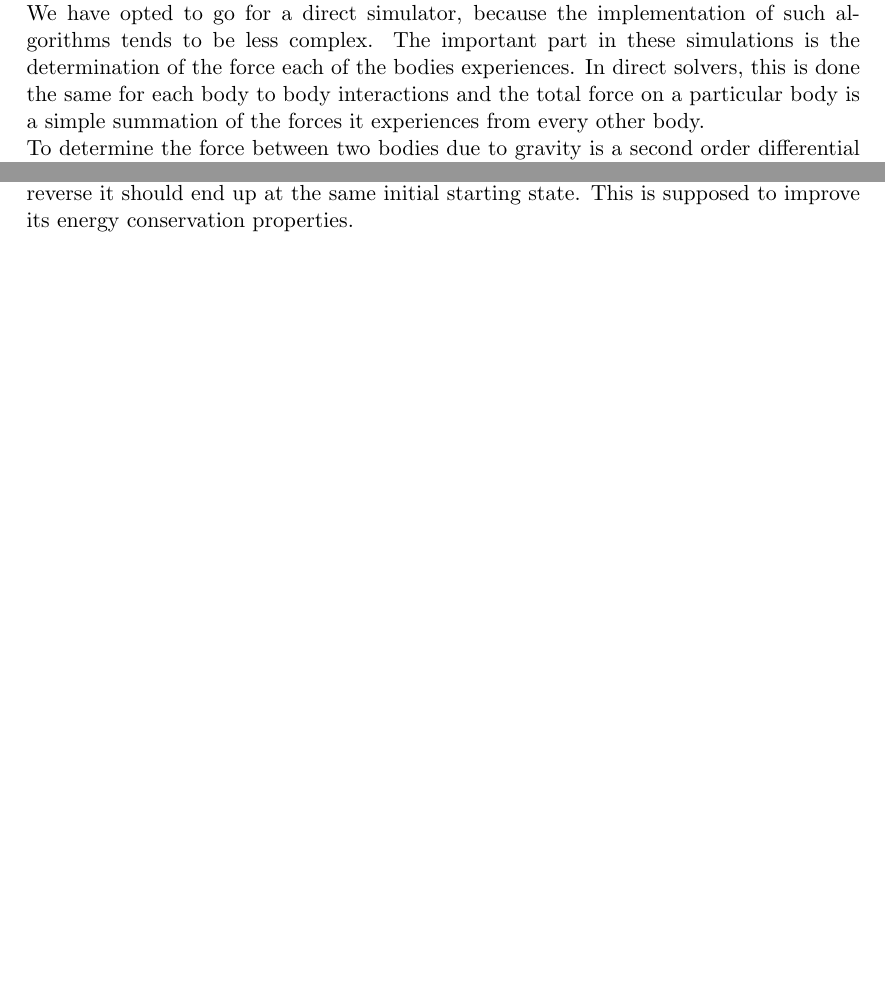
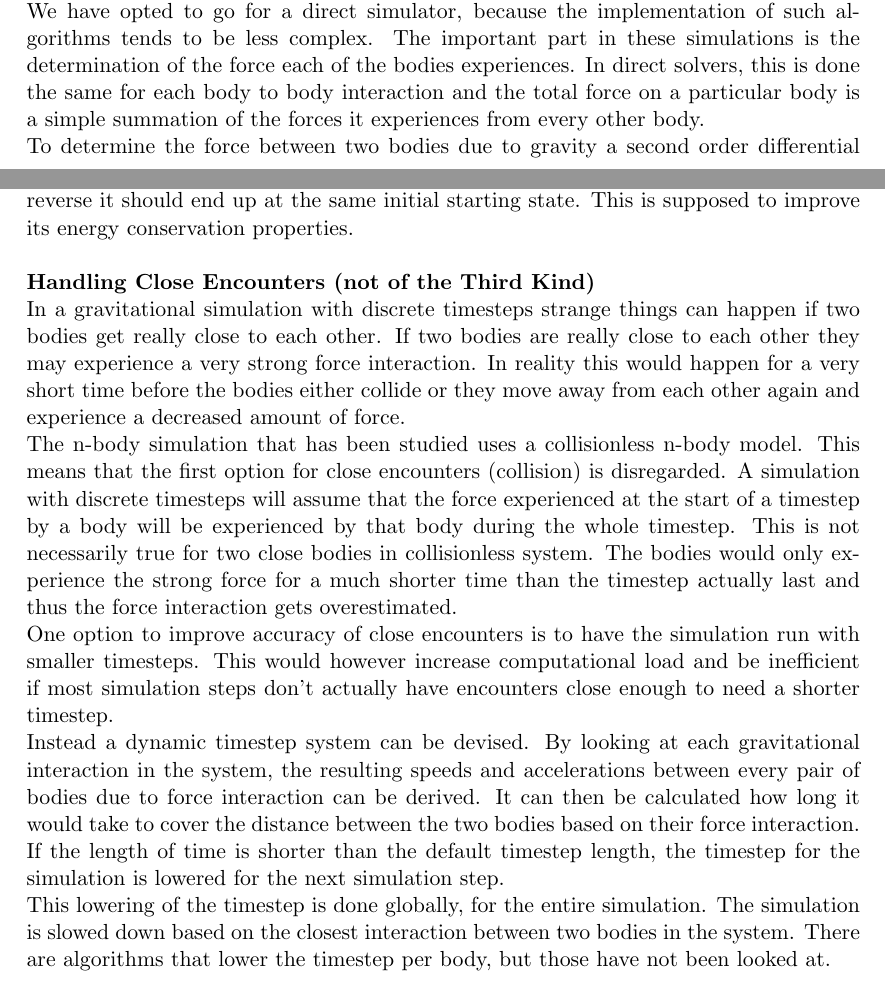
Before and after one commit to boersmamarcel/nbodyarticle, a LaTeX document (article/article.tex): two parts of pages 6 and 8 of 14 before the commit and two parts of pages 6 and 8 of 15 after it, joined at a grey line, cut so that both start at the same text, the shorter picture padded with empty space. Compiled offline with pdfLaTeX.

Commit message:
typos, close encounter sectie

```diff
--- a/article/article.tex
+++ b/article/article.tex
@@ -211,8 +211,8 @@ This relative energy error metric can be used to see how the size of the error p
 \subsection{Algorithms}
 The n-body problem involves every body in a system interacting with every other body through gravity. This means that there are $\mathcal{O}(n^2)$ interactions that need to be calculated. Very broadly n-body simulators fall into two categories. The first category contains direct solvers, which simulate the gravitational interactions between all bodies directly, e.g. phiGRAPE \cite{Harfst2007357}. \\
 Alternatively, there are solvers that use a tree to represent the set of bodies in a hierarchical manner. These algorithms have each of the bodies interact with the tree instead of the full set of n-bodies. This can lead to a computational complexity of $\mathcal{O}(n \log(n))$. The Barnes-Hut algorithm is a pioneering example of this class of n-body simulation algorithms \cite{barnes1986hierarchical}.\\
-We have opted to go for a direct simulator, because the implementation of such algorithms tends to be less complex. The important part in these simulations is the determination of the force each of the bodies experiences. In direct solvers, this is done the same for each body to body interactions and the total force on a particular body is a simple summation of the forces it experiences from every other body. \\
-To determine the force between two bodies due to gravity is a second order differential equation needs to be solved. Thus numerical integrators are the key component of direct solvers.
+We have opted to go for a direct simulator, because the implementation of such algorithms tends to be less complex. The important part in these simulations is the determination of the force each of the bodies experiences. In direct solvers, this is done the same for each body to body interaction and the total force on a particular body is a simple summation of the forces it experiences from every other body. \\
+To determine the force between two bodies due to gravity a second order differential equation needs to be solved. Thus numerical integrators are the key component of direct solvers.
 \subsubsection{Integrator Algorithms}
 \textbf{Euler's Method}\\
 The integrators need to solve a second order differential equation. Based on calculating the force at a current point in time acceleration for a body can be determined. Based on this acceleration the position can be updated. The most straightforward way to do this is to apply Euler's method. Based on an acceleration and a stepsize $\Delta t$ it linearly approximates the speed at time $t + \Delta t$ from the speed at time $t$. Using the speed it then updates the position at time $t+\Delta t$ by linearly extrapolating from position at time $t$.
@@ -255,6 +255,13 @@ According to the literature (e.g. \cite{1995ApJ...443L..93H}) this can be rewrit
     \end{split}
 \end{equation}
 One of the appealing characteristics of the leapfrog integrator is that it is time-symmetric. This means that if you let it run forward for a certain number of steps and then run it in reverse it should end up at the same initial starting state. This is supposed to improve its energy conservation properties.
+\\\\
+\textbf{Handling Close Encounters (not of the Third Kind)}\\
+In a gravitational simulation with discrete timesteps strange things can happen if two bodies get really close to each other. If two bodies are really close to each other they may experience a very strong force interaction. In reality this would happen for a very short time before the bodies either collide or they move away from each other again and experience a decreased amount of force.\\
+The n-body simulation that has been studied uses a collisionless n-body model. This means that the first option for close encounters (collision) is disregarded. A simulation with discrete timesteps will assume that the force experienced at the start of a timestep by a body will be experienced by that body during the whole timestep. This is not necessarily true for two close bodies in collisionless system. The bodies would only experience the strong force for a much shorter time than the timestep actually last and thus the force interaction gets overestimated. \\
+One option to improve accuracy of close encounters is to have the simulation run with smaller timesteps. This would however increase computational load and be inefficient if most simulation steps don't actually have encounters close enough to need a shorter timestep.\\
+Instead a dynamic timestep system can be devised. By looking at each gravitational interaction in the system, the resulting speeds and accelerations between every pair of bodies due to force interaction can be derived. It can then be calculated how long it would take to cover the distance between the two bodies based on their force interaction. If the length of time is shorter than the default timestep length, the timestep for the simulation is lowered for the next simulation step.\\
+This lowering of the timestep is done globally, for the entire simulation. The simulation is slowed down based on the closest interaction between two bodies in the system. There are algorithms that lower the timestep per body, but those have not been looked at.
 \subsection{Implementation}
 attachment
 \section{Experimental Results}
```
Also changed, not shown: article/article.tex (4 more changed lines).
